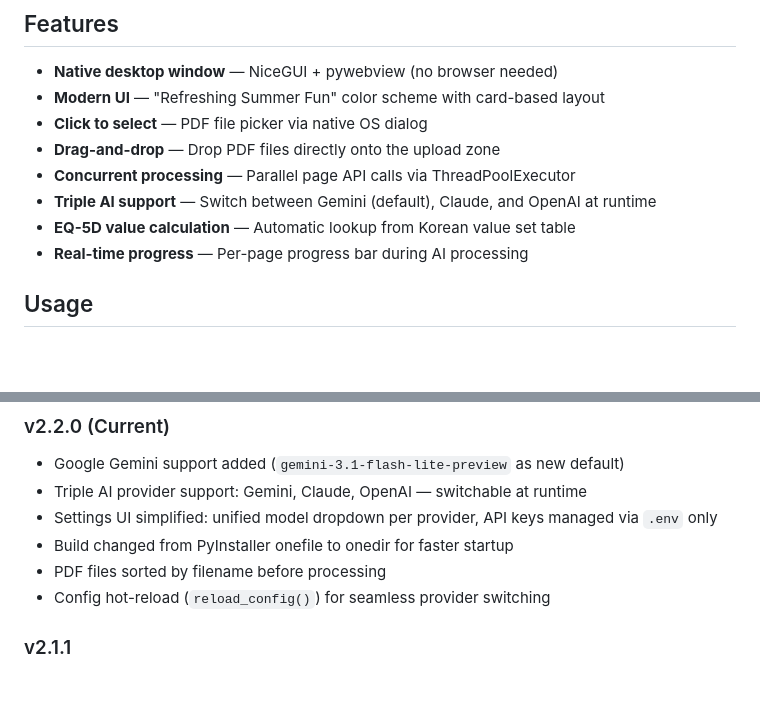
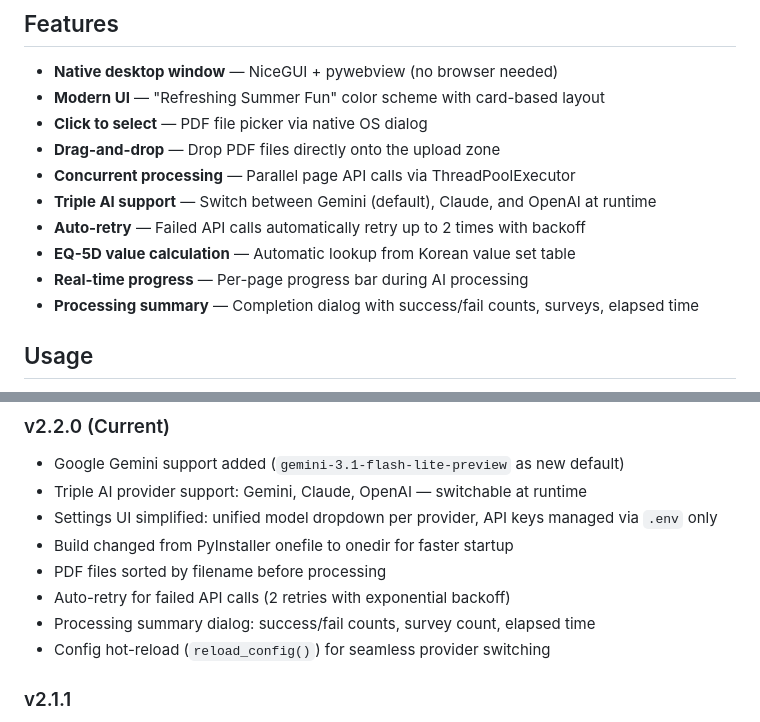
Before and after one commit to grotyx/Auto-PROMs, a Markdown page: README.md, 2 parts joined by grey strips. GitHub-like rendering; blank space fills up the shorter version.

Commit message:
Update docs with auto-retry and processing summary features
Co-Authored-By: Claude Opus 4.6 <noreply@anthropic.com>

```diff
--- a/README.md
+++ b/README.md
@@ -55,8 +55,10 @@ python app.py
 - **Drag-and-drop** — Drop PDF files directly onto the upload zone
 - **Concurrent processing** — Parallel page API calls via ThreadPoolExecutor
 - **Triple AI support** — Switch between Gemini (default), Claude, and OpenAI at runtime
+- **Auto-retry** — Failed API calls automatically retry up to 2 times with backoff
 - **EQ-5D value calculation** — Automatic lookup from Korean value set table
 - **Real-time progress** — Per-page progress bar during AI processing
+- **Processing summary** — Completion dialog with success/fail counts, surveys, elapsed time
 
 ## Usage
 
@@ -203,6 +205,8 @@ Detailed logs: `logs/spine_survey_*.log`
 - Settings UI simplified: unified model dropdown per provider, API keys managed via `.env` only
 - Build changed from PyInstaller onefile to onedir for faster startup
 - PDF files sorted by filename before processing
+- Auto-retry for failed API calls (2 retries with exponential backoff)
+- Processing summary dialog: success/fail counts, survey count, elapsed time
 - Config hot-reload (`reload_config()`) for seamless provider switching
 
 ### v2.1.1
```
Also changed, not shown: CLAUDE.md (+1 -0 lines).
